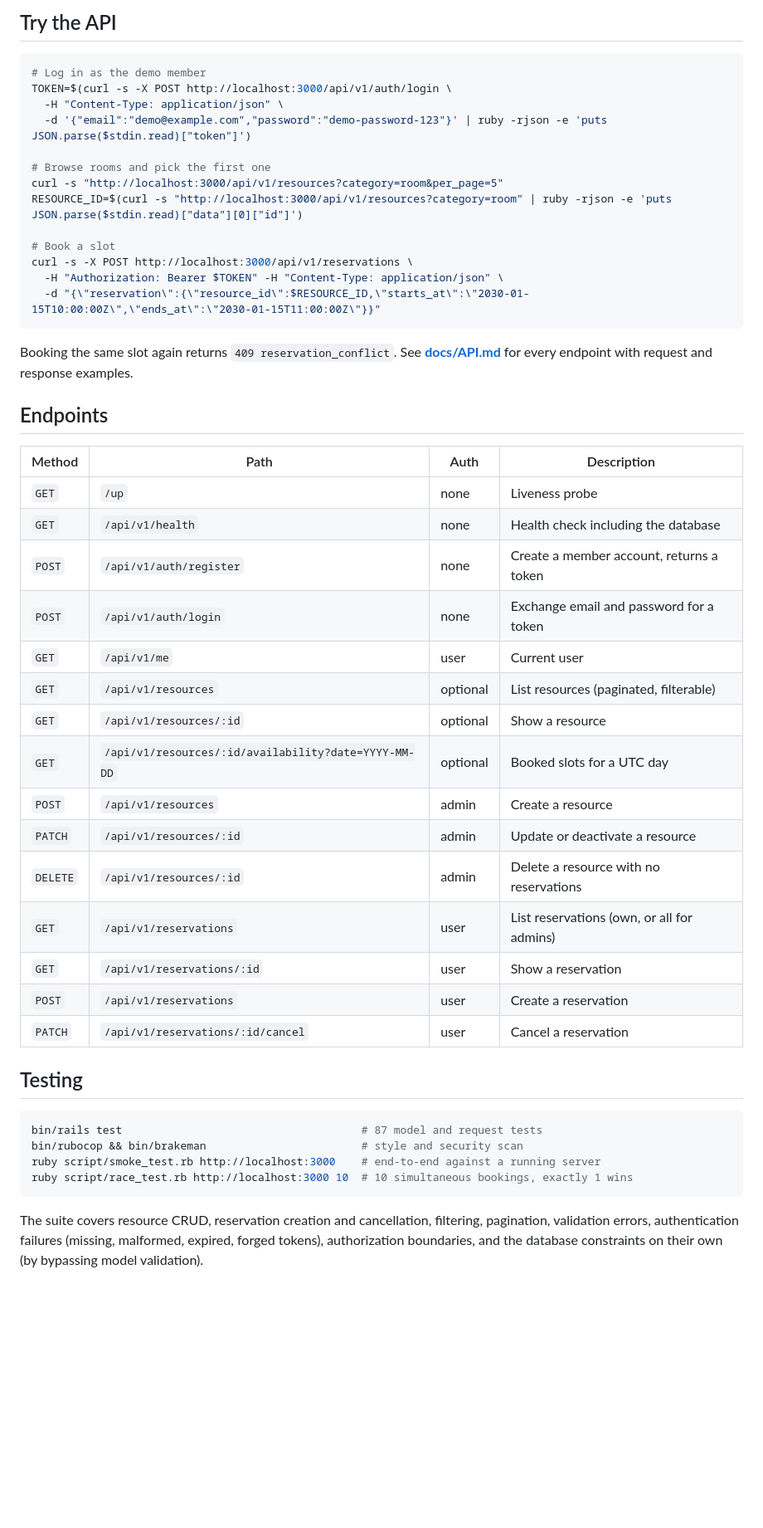
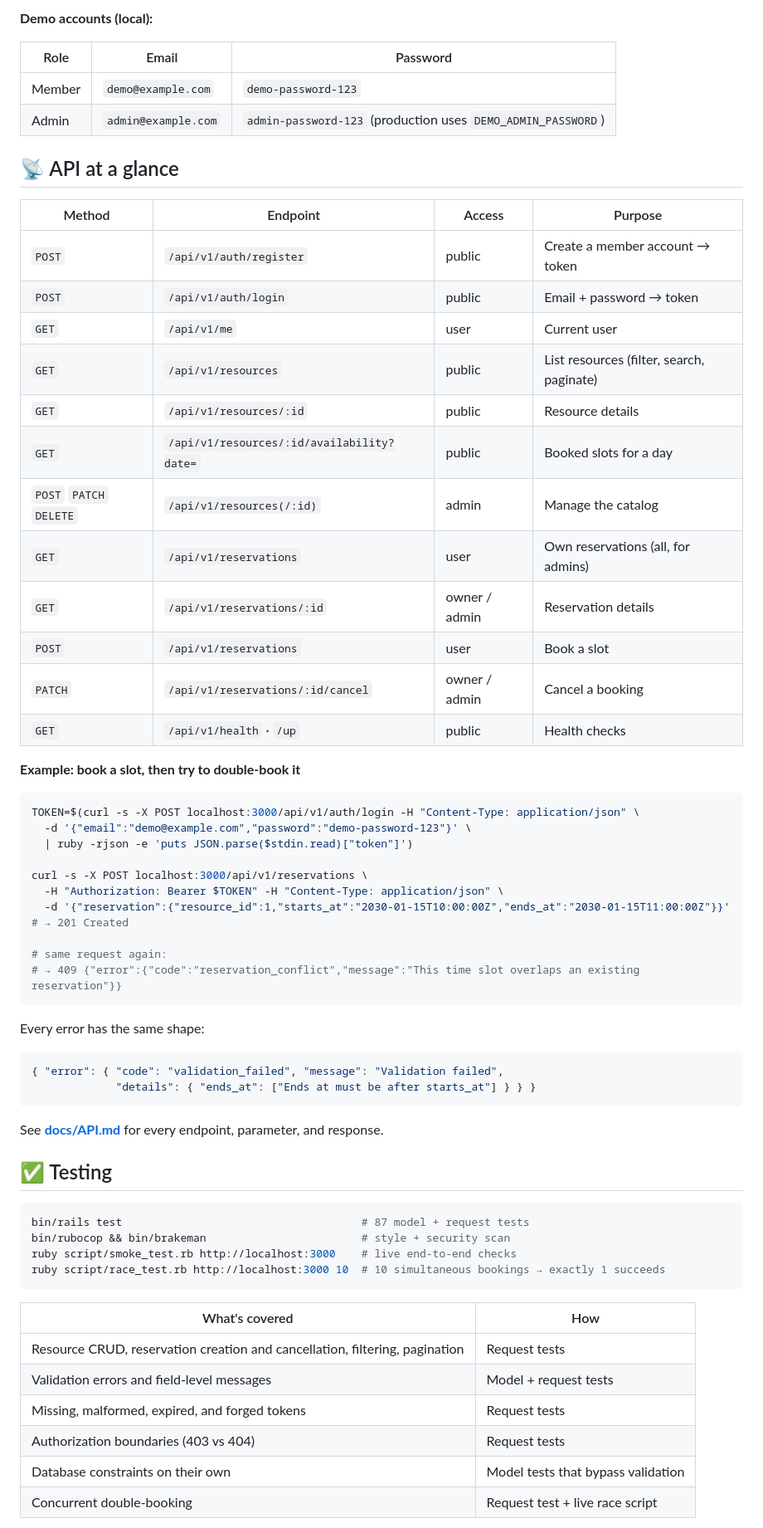
Before and after one commit to nishithata/community-reservations-api, a Markdown page: README.md, the part around one of its changes. Shown at 83% size. Drawn GitHub-style; blank space fills up the shorter version.

Commit message:
Rewrite README with diagrams, feature overview, and quick start

````diff
--- a/README.md
+++ b/README.md
@@ -55,52 +161,68 @@ docker compose exec api bin/rails db:seed
 
-## Try the API
+**Demo accounts (local):**
+
+| Role | Email | Password |
+|---|---|---|
+| Member | `demo@example.com` | `demo-password-123` |
+| Admin | `admin@example.com` | `admin-password-123` (production uses `DEMO_ADMIN_PASSWORD`) |
+
+## 📡 API at a glance
+
+| Method | Endpoint | Access | Purpose |
+|---|---|---|---|
+| `POST` | `/api/v1/auth/register` | public | Create a member account → token |
+| `POST` | `/api/v1/auth/login` | public | Email + password → token |
+| `GET` | `/api/v1/me` | user | Current user |
+| `GET` | `/api/v1/resources` | public | List resources (filter, search, paginate) |
+| `GET` | `/api/v1/resources/:id` | public | Resource details |
+| `GET` | `/api/v1/resources/:id/availability?date=` | public | Booked slots for a day |
+| `POST` `PATCH` `DELETE` | `/api/v1/resources(/:id)` | admin | Manage the catalog |
+| `GET` | `/api/v1/reservations` | user | Own reservations (all, for admins) |
+| `GET` | `/api/v1/reservations/:id` | owner / admin | Reservation details |
+| `POST` | `/api/v1/reservations` | user | Book a slot |
+| `PATCH` | `/api/v1/reservations/:id/cancel` | owner / admin | Cancel a booking |
+| `GET` | `/api/v1/health` · `/up` | public | Health checks |
+
+**Example: book a slot, then try to double-book it**
 
 ```bash
-# Log in as the demo member
-TOKEN=$(curl -s -X POST http://localhost:3000/api/v1/auth/login \
-  -H "Content-Type: application/json" \
-  -d '{"email":"demo@example.com","password":"demo-password-123"}' | ruby -rjson -e 'puts JSON.parse($stdin.read)["token"]')
+TOKEN=$(curl -s -X POST localhost:3000/api/v1/auth/login -H "Content-Type: application/json" \
+  -d '{"email":"demo@example.com","password":"demo-password-123"}' \
+  | ruby -rjson -e 'puts JSON.parse($stdin.read)["token"]')
 
-# Browse rooms and pick the first one
-curl -s "http://localhost:3000/api/v1/resources?category=room&per_page=5"
-RESOURCE_ID=$(curl -s "http://localhost:3000/api/v1/resources?category=room" | ruby -rjson -e 'puts JSON.parse($stdin.read)["data"][0]["id"]')
+curl -s -X POST localhost:3000/api/v1/reservations \
+  -H "Authorization: Bearer $TOKEN" -H "Content-Type: application/json" \
+  -d '{"reservation":{"resource_id":1,"starts_at":"2030-01-15T10:00:00Z","ends_at":"2030-01-15T11:00:00Z"}}'
+# → 201 Created
 
-# Book a slot
-curl -s -X POST http://localhost:3000/api/v1/reservations \
-  -H "Authorization: Bearer $TOKEN" -H "Content-Type: application/json" \
-  -d "{\"reservation\":{\"resource_id\":$RESOURCE_ID,\"starts_at\":\"2030-01-15T10:00:00Z\",\"ends_at\":\"2030-01-15T11:00:00Z\"}}"
+# same request again:
+# → 409 {"error":{"code":"reservation_conflict","message":"This time slot overlaps an existing reservation"}}
 ```
 
-Booking the same slot again returns `409 reservation_conflict`. See **[docs/API.md](docs/API.md)** for every endpoint with request and response examples.
+Every error has the same shape:
 
-## Endpoints
+```json
+{ "error": { "code": "validation_failed", "message": "Validation failed",
+             "details": { "ends_at": ["Ends at must be after starts_at"] } } }
+```
 
-| Method | Path | Auth | Description |
-|---|---|---|---|
-| `GET` | `/up` | none | Liveness probe |
-| `GET` | `/api/v1/health` | none | Health check including the database |
-| `POST` | `/api/v1/auth/register` | none | Create a member account, returns a token |
-| `POST` | `/api/v1/auth/login` | none | Exchange email and password for a token |
-| `GET` | `/api/v1/me` | user | Current user |
-| `GET` | `/api/v1/resources` | optional | List resources (paginated, filterable) |
-| `GET` | `/api/v1/resources/:id` | optional | Show a resource |
-| `GET` | `/api/v1/resources/:id/availability?date=YYYY-MM-DD` | optional | Booked slots for a UTC day |
-| `POST` | `/api/v1/resources` | admin | Create a resource |
-| `PATCH` | `/api/v1/resources/:id` | admin | Update or deactivate a resource |
-| `DELETE` | `/api/v1/resources/:id` | admin | Delete a resource with no reservations |
-| `GET` | `/api/v1/reservations` | user | List reservations (own, or all for admins) |
-| `GET` | `/api/v1/reservations/:id` | user | Show a reservation |
-| `POST` | `/api/v1/reservations` | user | Create a reservation |
-| `PATCH` | `/api/v1/reservations/:id/cancel` | user | Cancel a reservation |
+See **[docs/API.md](docs/API.md)** for every endpoint, parameter, and response.
 
-## Testing
+## ✅ Testing
 
 ```bash
-bin/rails test                                     # 87 model and request tests
-bin/rubocop && bin/brakeman                        # style and security scan
-ruby script/smoke_test.rb http://localhost:3000    # end-to-end against a running server
-ruby script/race_test.rb http://localhost:3000 10  # 10 simultaneous bookings, exactly 1 wins
+bin/rails test                                     # 87 model + request tests
+bin/rubocop && bin/brakeman                        # style + security scan
+ruby script/smoke_test.rb http://localhost:3000    # live end-to-end checks
+ruby script/race_test.rb http://localhost:3000 10  # 10 simultaneous bookings → exactly 1 succeeds
 ```
 
-The suite covers resource CRUD, reservation creation and cancellation, filtering, pagination, validation errors, authentication failures (missing, malformed, expired, forged tokens), authorization boundaries, and the database constraints on their own (by bypassing model validation).
+| What's covered | How |
+|---|---|
+| Resource CRUD, reservation creation and cancellation, filtering, pagination | Request tests |
+| Validation errors and field-level messages | Model + request tests |
+| Missing, malformed, expired, and forged tokens | Request tests |
+| Authorization boundaries (403 vs 404) | Request tests |
+| Database constraints on their own | Model tests that bypass validation |
+| Concurrent double-booking | Request test + live race script |
 
````
Also changed, not shown: other parts of README.md (+174 -47 lines).
